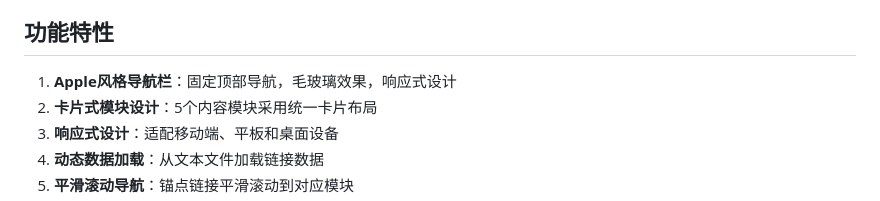
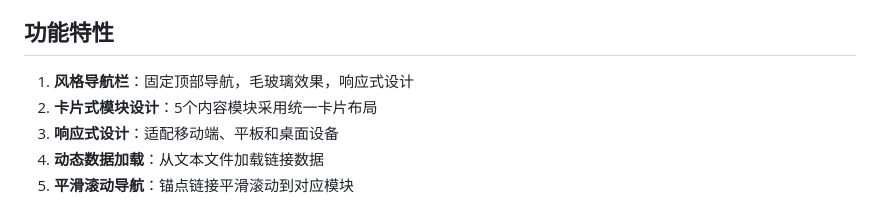
Before and after one commit to HowardOUO/EYECAN_Web, a Markdown page: README.md, the part around one of its changes. Rendered like a GitHub page.

```diff
--- a/README.md
+++ b/README.md
@@ -4,7 +4,7 @@
 
 ## 功能特性
 
-1. **Apple风格导航栏**：固定顶部导航，毛玻璃效果，响应式设计
+1. **风格导航栏**：固定顶部导航，毛玻璃效果，响应式设计
 2. **卡片式模块设计**：5个内容模块采用统一卡片布局
 3. **响应式设计**：适配移动端、平板和桌面设备
 4. **动态数据加载**：从文本文件加载链接数据
```
Also changed, not shown: other parts of README.md (+1 -0 lines).
